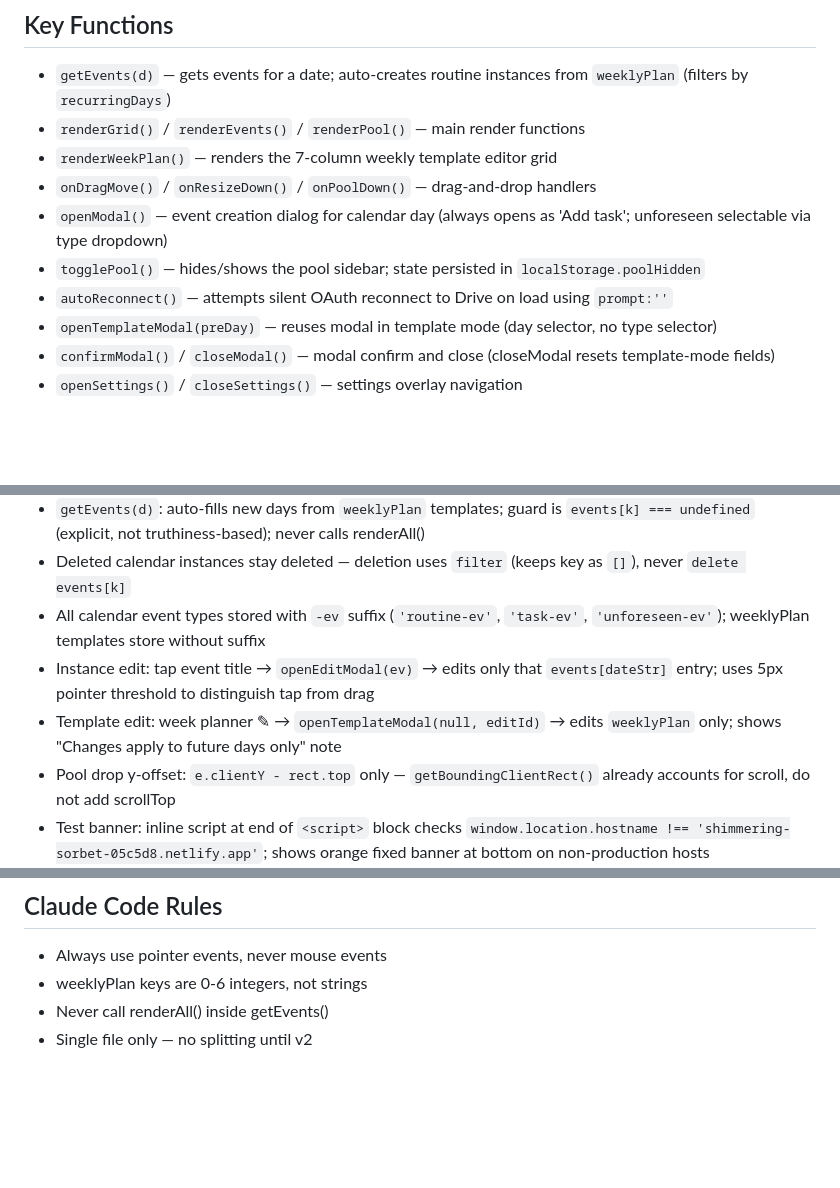
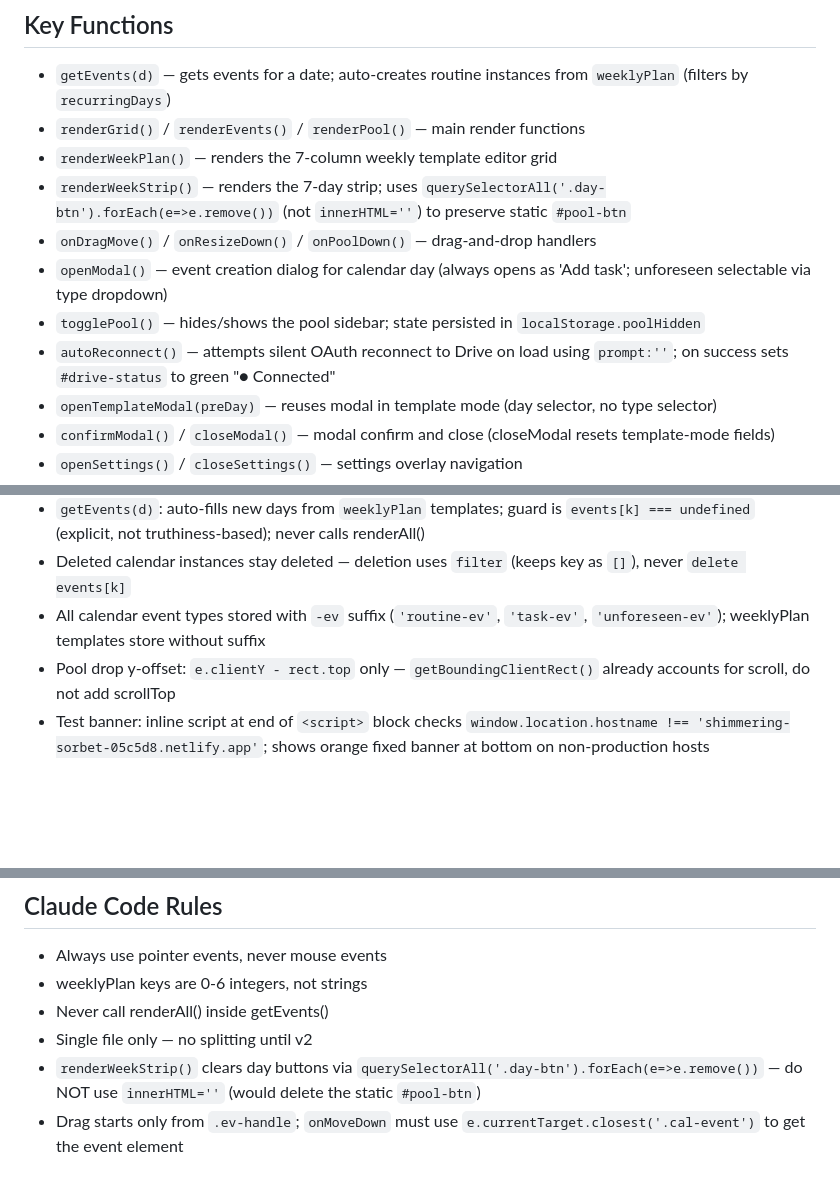
Before and after one commit to georgeQM/planner, a Markdown page: CLAUDE.md, 3 parts joined by grey strips. Drawn GitHub-style; blank space fills up the shorter version.

```diff
--- a/CLAUDE.md
+++ b/CLAUDE.md
@@ -41,10 +41,11 @@ poolTasks = [{ id, name }]
 - `getEvents(d)` — gets events for a date; auto-creates routine instances from `weeklyPlan` (filters by `recurringDays`)
 - `renderGrid()` / `renderEvents()` / `renderPool()` — main render functions
 - `renderWeekPlan()` — renders the 7-column weekly template editor grid
+- `renderWeekStrip()` — renders the 7-day strip; uses `querySelectorAll('.day-btn').forEach(e=>e.remove())` (not `innerHTML=''`) to preserve static `#pool-btn`
 - `onDragMove()` / `onResizeDown()` / `onPoolDown()` — drag-and-drop handlers
 - `openModal()` — event creation dialog for calendar day (always opens as 'Add task'; unforeseen selectable via type dropdown)
 - `togglePool()` — hides/shows the pool sidebar; state persisted in `localStorage.poolHidden`
-- `autoReconnect()` — attempts silent OAuth reconnect to Drive on load using `prompt:''`
+- `autoReconnect()` — attempts silent OAuth reconnect to Drive on load using `prompt:''`; on success sets `#drive-status` to green "● Connected"
 - `openTemplateModal(preDay)` — reuses modal in template mode (day selector, no type selector)
 - `confirmModal()` / `closeModal()` — modal confirm and close (closeModal resets template-mode fields)
 - `openSettings()` / `closeSettings()` — settings overlay navigation
@@ -81,8 +114,6 @@ poolTasks = [{ id, name }]
 - `getEvents(d)`: auto-fills new days from `weeklyPlan` templates; guard is `events[k] === undefined` (explicit, not truthiness-based); never calls renderAll()
 - Deleted calendar instances stay deleted — deletion uses `filter` (keeps key as `[]`), never `delete events[k]`
 - All calendar event types stored with `-ev` suffix (`'routine-ev'`, `'task-ev'`, `'unforeseen-ev'`); weeklyPlan templates store without suffix
-- Instance edit: tap event title → `openEditModal(ev)` → edits only that `events[dateStr]` entry; uses 5px pointer threshold to distinguish tap from drag
-- Template edit: week planner ✎ → `openTemplateModal(null, editId)` → edits `weeklyPlan` only; shows "Changes apply to future days only" note
 - Pool drop y-offset: `e.clientY - rect.top` only — `getBoundingClientRect()` already accounts for scroll, do not add scrollTop
 - Test banner: inline script at end of `<script>` block checks `window.location.hostname !== 'shimmering-sorbet-05c5d8.netlify.app'`; shows orange fixed banner at bottom on non-production hosts
 - FAB button for unforeseen tasks removed — unforeseen type is still available via the type dropdown in `openModal()`
@@ -102,3 +133,5 @@ poolTasks = [{ id, name }]
 - weeklyPlan keys are 0-6 integers, not strings
 - Never call renderAll() inside getEvents()
 - Single file only — no splitting until v2
+- `renderWeekStrip()` clears day buttons via `querySelectorAll('.day-btn').forEach(e=>e.remove())` — do NOT use `innerHTML=''` (would delete the static `#pool-btn`)
+- Drag starts only from `.ev-handle`; `onMoveDown` must use `e.currentTarget.closest('.cal-event')` to get the event element
```
Also changed, not shown: other parts of CLAUDE.md (+35 -3 lines).
